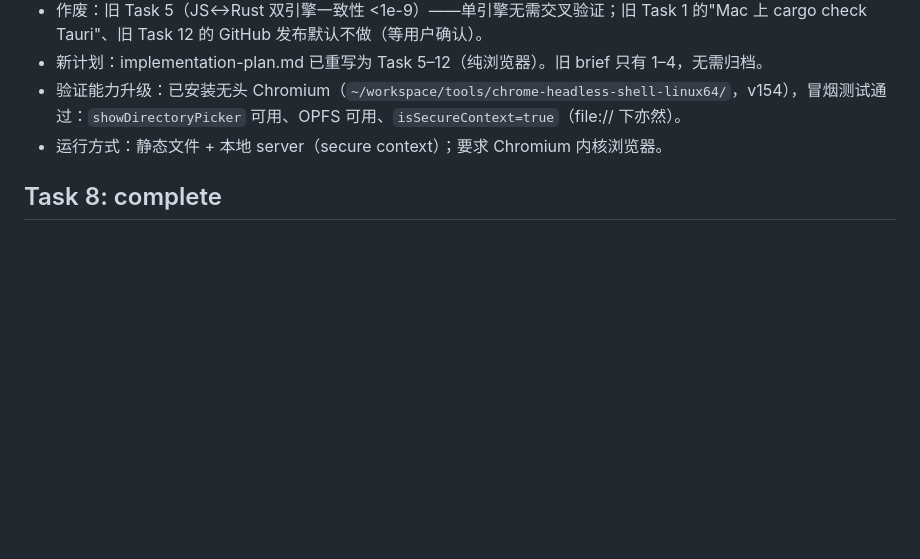
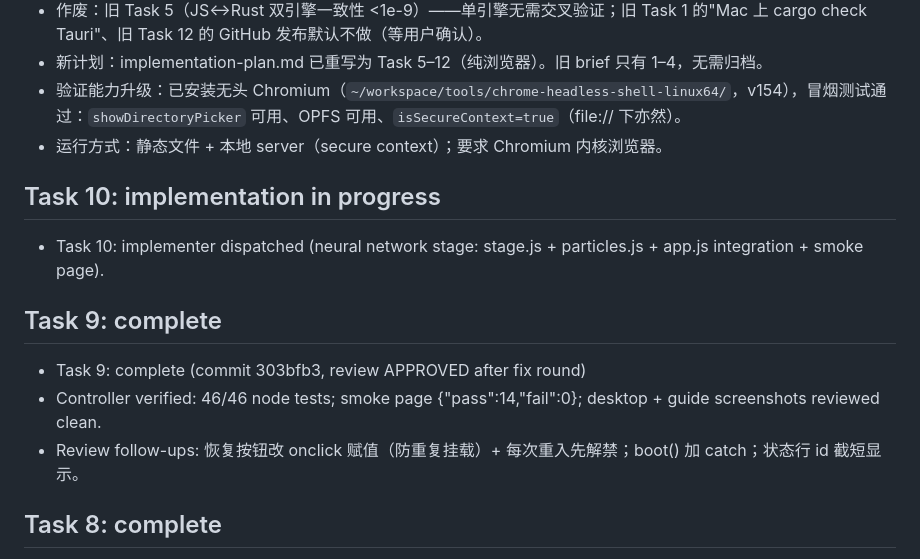
Before and after one commit to qingcaoyuyang/nn-anatomy2, a Markdown page: .sdd/progress.md, the part around the change. GitHub-like rendering; blank space fills up the shorter version.

Commit message:
docs: ledger Task 9 complete, Task 10 dispatched

```diff
--- a/.sdd/progress.md
+++ b/.sdd/progress.md
@@ -31,6 +31,14 @@
 - 新计划：implementation-plan.md 已重写为 Task 5–12（纯浏览器）。旧 brief 只有 1–4，无需归档。
 - 验证能力升级：已安装无头 Chromium（`~/workspace/tools/chrome-headless-shell-linux64/`，v154），冒烟测试通过：`showDirectoryPicker` 可用、OPFS 可用、`isSecureContext=true`（file:// 下亦然）。
 - 运行方式：静态文件 + 本地 server（secure context）；要求 Chromium 内核浏览器。
+
+## Task 10: implementation in progress
+- Task 10: implementer dispatched (neural network stage: stage.js + particles.js + app.js integration + smoke page).
+
+## Task 9: complete
+- Task 9: complete (commit 303bfb3, review APPROVED after fix round)
+- Controller verified: 46/46 node tests; smoke page {"pass":14,"fail":0}; desktop + guide screenshots reviewed clean.
+- Review follow-ups: 恢复按钮改 onclick 赋值（防重复挂载）+ 每次重入先解禁；boot() 加 catch；状态行 id 截短显示。
 
 ## Task 8: complete
 - Task 8: complete (commit 260596b, review APPROVED)
```
